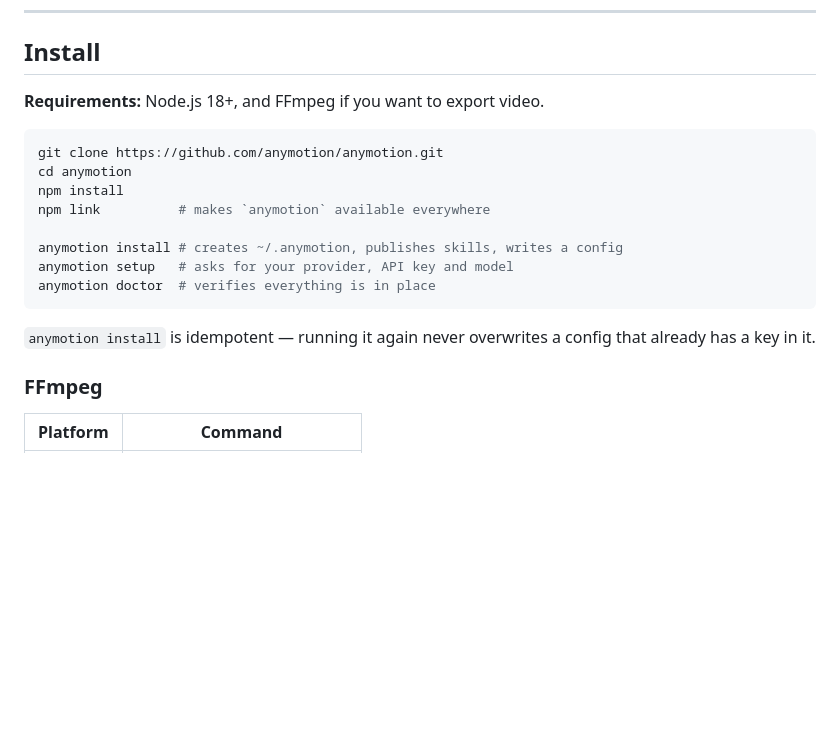
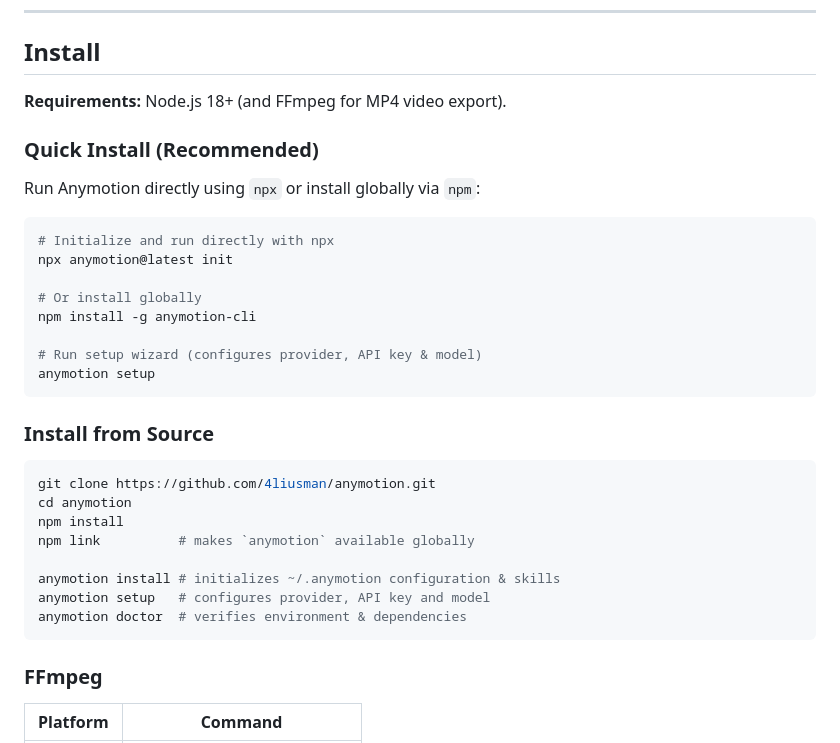
Before and after one commit to anymotion-agent/anymotion, a Markdown page: README.md, the part around the change. Rendered like a GitHub page; blank space fills up the shorter version.

Commit message:
Add npx and npm global installation instructions to README.md

````diff
--- a/README.md
+++ b/README.md
@@ -30,20 +30,35 @@ Both drive the same Puppeteer + `window.seek(t)` contract the renderer uses, so
 
 ## Install
 
-**Requirements:** Node.js 18+, and FFmpeg if you want to export video.
+**Requirements:** Node.js 18+ (and FFmpeg for MP4 video export).
+
+### Quick Install (Recommended)
+
+Run Anymotion directly using `npx` or install globally via `npm`:
 
 ```bash
-git clone https://github.com/anymotion/anymotion.git
+# Initialize and run directly with npx
+npx anymotion@latest init
+
+# Or install globally
+npm install -g anymotion-cli
+
+# Run setup wizard (configures provider, API key & model)
+anymotion setup
+```
+
+### Install from Source
+
+```bash
+git clone https://github.com/4liusman/anymotion.git
 cd anymotion
 npm install
-npm link          # makes `anymotion` available everywhere
+npm link          # makes `anymotion` available globally
 
-anymotion install # creates ~/.anymotion, publishes skills, writes a config
-anymotion setup   # asks for your provider, API key and model
-anymotion doctor  # verifies everything is in place
+anymotion install # initializes ~/.anymotion configuration & skills
+anymotion setup   # configures provider, API key and model
+anymotion doctor  # verifies environment & dependencies
 ```
-
-`anymotion install` is idempotent — running it again never overwrites a config that already has a key in it.
 
 ### FFmpeg
 
````
